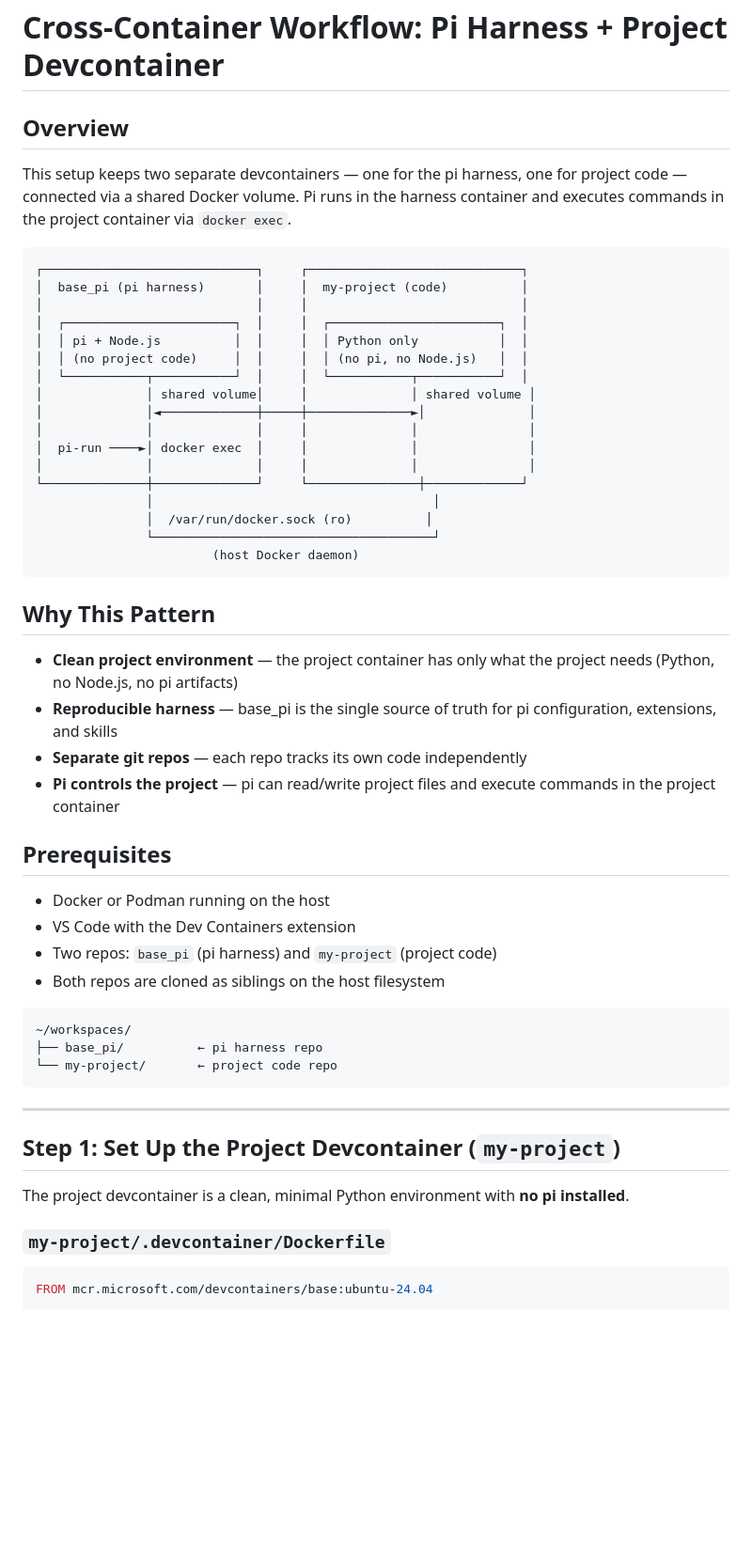
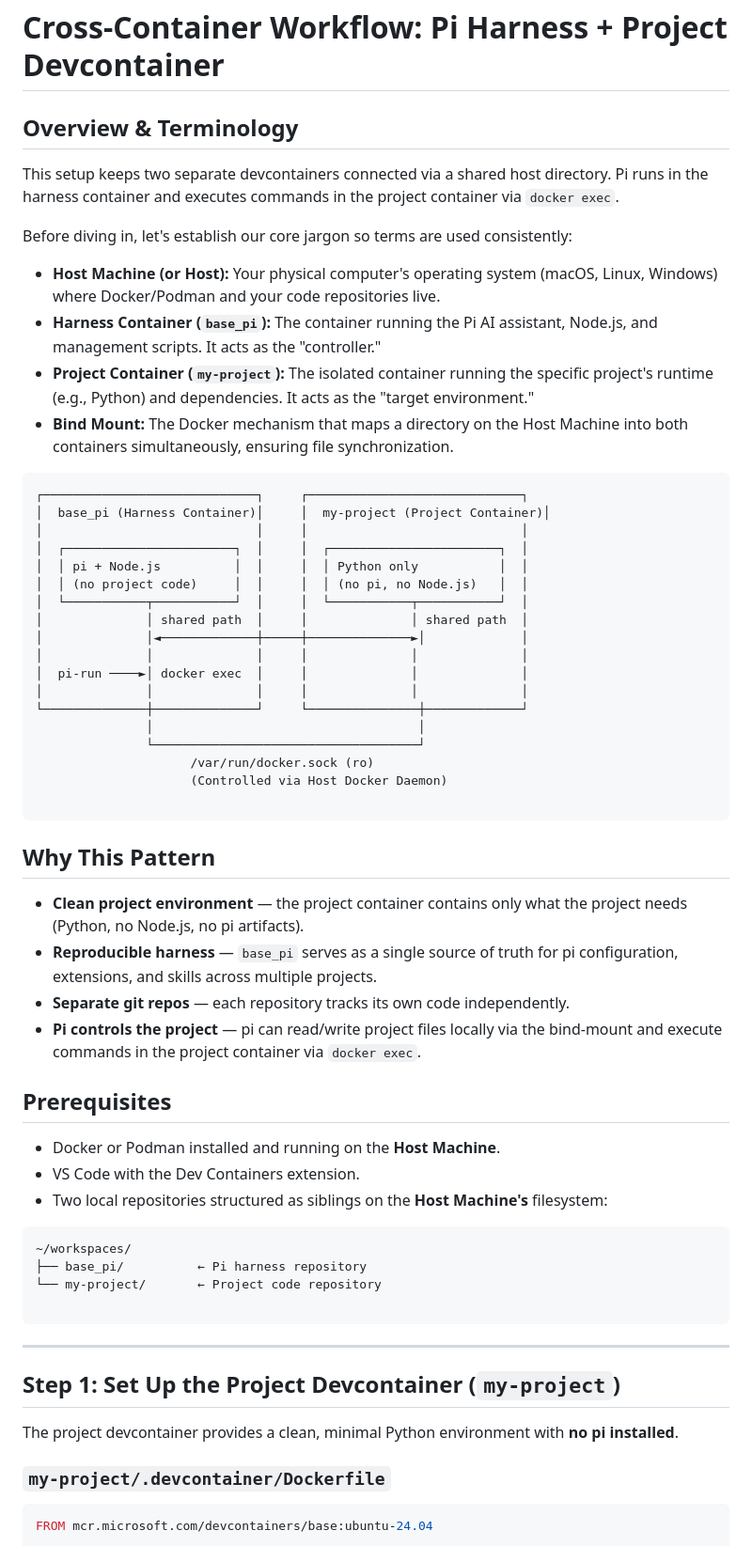
Before and after one commit to nirguk/base_pi, a Markdown page: CROSS-CONTAINER-WORKFLOW.md, the part around one of its changes. Shown at 94% size. Rendered like a GitHub page; blank space fills up the shorter version.

````diff
--- a/CROSS-CONTAINER-WORKFLOW.md
+++ b/CROSS-CONTAINER-WORKFLOW.md
@@ -1,54 +1,63 @@
 # Cross-Container Workflow: Pi Harness + Project Devcontainer
 
-## Overview
+## Overview & Terminology
 
-This setup keeps two separate devcontainers — one for the pi harness, one for project code — connected via a shared Docker volume. Pi runs in the harness container and executes commands in the project container via `docker exec`.
+This setup keeps two separate devcontainers connected via a shared host directory. Pi runs in the harness container and executes commands in the project container via `docker exec`.
+
+Before diving in, let's establish our core jargon so terms are used consistently:
+
+* **Host Machine (or Host):** Your physical computer's operating system (macOS, Linux, Windows) where Docker/Podman and your code repositories live.
+* **Harness Container (`base_pi`):** The container running the Pi AI assistant, Node.js, and management scripts. It acts as the "controller."
+* **Project Container (`my-project`):** The isolated container running the specific project's runtime (e.g., Python) and dependencies. It acts as the "target environment."
+* **Bind Mount:** The Docker mechanism that maps a directory on the Host Machine into both containers simultaneously, ensuring file synchronization.
 
 ```
 ┌─────────────────────────────┐     ┌─────────────────────────────┐
-│  base_pi (pi harness)       │     │  my-project (code)          │
+│  base_pi (Harness Container)│     │  my-project (Project Container)│
 │                             │     │                             │
 │  ┌───────────────────────┐  │     │  ┌───────────────────────┐  │
 │  │ pi + Node.js          │  │     │  │ Python only           │  │
 │  │ (no project code)     │  │     │  │ (no pi, no Node.js)   │  │
 │  └───────────┬───────────┘  │     │  └───────────┬───────────┘  │
-│              │ shared volume│     │              │ shared volume │
-│              │◄─────────────┼─────┼──────────────►│              │
-│              │              │     │              │               │
-│  pi-run ────►│ docker exec  │     │              │               │
-│              │              │     │              │               │
+│              │ shared path  │     │              │ shared path  │
+│              │◄─────────────┼─────┼──────────────►│             │
+│              │              │     │              │              │
+│  pi-run ────►│ docker exec  │     │              │              │
+│              │              │     │              │              │
 └──────────────┼──────────────┘     └───────────────┼─────────────┘
-               │                                      │
-               │  /var/run/docker.sock (ro)          │
-               └──────────────────────────────────────┘
-                        (host Docker daemon)
+               │                                    │
+               └────────────────────────────────────┘
+                     /var/run/docker.sock (ro)
+                     (Controlled via Host Docker Daemon)
+
 ```
 
 ## Why This Pattern
 
-- **Clean project environment** — the project container has only what the project needs (Python, no Node.js, no pi artifacts)
-- **Reproducible harness** — base_pi is the single source of truth for pi configuration, extensions, and skills
-- **Separate git repos** — each repo tracks its own code independently
-- **Pi controls the project** — pi can read/write project files and execute commands in the project container
+* **Clean project environment** — the project container contains only what the project needs (Python, no Node.js, no pi artifacts).
+* **Reproducible harness** — `base_pi` serves as a single source of truth for pi configuration, extensions, and skills across multiple projects.
+* **Separate git repos** — each repository tracks its own code independently.
+* **Pi controls the project** — pi can read/write project files locally via the bind-mount and execute commands in the project container via `docker exec`.
 
 ## Prerequisites
 
-- Docker or Podman running on the host
-- VS Code with the Dev Containers extension
-- Two repos: `base_pi` (pi harness) and `my-project` (project code)
-- Both repos are cloned as siblings on the host filesystem
+* Docker or Podman installed and running on the **Host Machine**.
+* VS Code with the Dev Containers extension.
+* Two local repositories structured as siblings on the **Host Machine's** filesystem:
+```
+~/workspaces/
+├── base_pi/          ← Pi harness repository
+└── my-project/       ← Project code repository
 
 ```
-~/workspaces/
-├── base_pi/          ← pi harness repo
-└── my-project/       ← project code repo
-```
+
+
 
 ---
 
 ## Step 1: Set Up the Project Devcontainer (`my-project`)
 
-The project devcontainer is a clean, minimal Python environment with **no pi installed**.
+The project devcontainer provides a clean, minimal Python environment with **no pi installed**.
 
 ### `my-project/.devcontainer/Dockerfile`
 
````
Also changed, not shown: other parts of CROSS-CONTAINER-WORKFLOW.md (+268 -160 lines).
